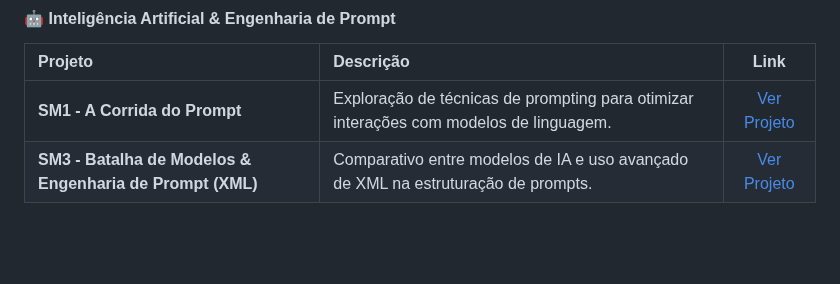
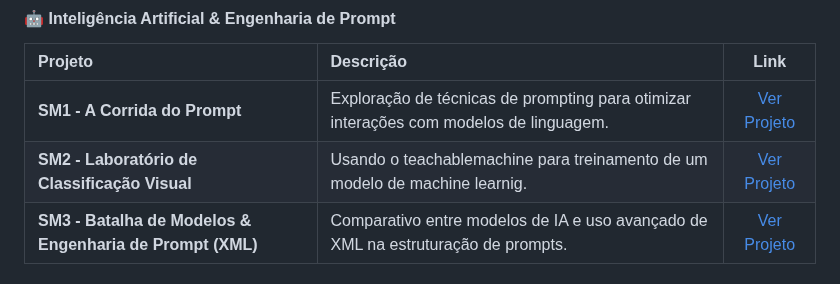
Before and after one commit to Caique-Bezerra0/Portifolio_Caique-Bezerra0, a Markdown page: README.md, the part around the change. Rendered like a GitHub page; blank space fills up the shorter version.

```diff
--- a/README.md
+++ b/README.md
@@ -47,6 +47,7 @@ Atualmente cursando o 2º período de Ciência da Computação na Universidade d
 | Projeto | Descrição | Link |
 | :--- | :--- | :---: |
 | **SM1 - A Corrida do Prompt** | Exploração de técnicas de prompting para otimizar interações com modelos de linguagem. | [Ver Projeto](https://github.com/Caique-Bezerra0/Portifolio_Caique_Bezerra/tree/59cebc58380e5678f7d06c8e26fad3f2643ddb12/Projeto_a_corrida_prompt) |
+| **SM2 - Laboratório de Classificação Visual** | Usando o teachablemachine para treinamento de um modelo de machine learnig. | [Ver Projeto](https://github.com/Caique-Bezerra0/Portifolio_Caique_Bezerra/tree/59cebc58380e5678f7d06c8e26fad3f2643ddb12/Projeto_a_corrida_prompt) |
 | **SM3 - Batalha de Modelos & Engenharia de Prompt (XML)** | Comparativo entre modelos de IA e uso avançado de XML na estruturação de prompts. | [Ver Projeto](https://github.com/Caique-Bezerra0/Portifolio_Caique_Bezerra/tree/beb4573639fe7b76dfa4174c75186a0d48de728f/Batalha%20de%20Modelos%20%26%20Engenharia%20de%20Prompt) |
 
 #### 🔧 Engenharia de Software & Produto
```
